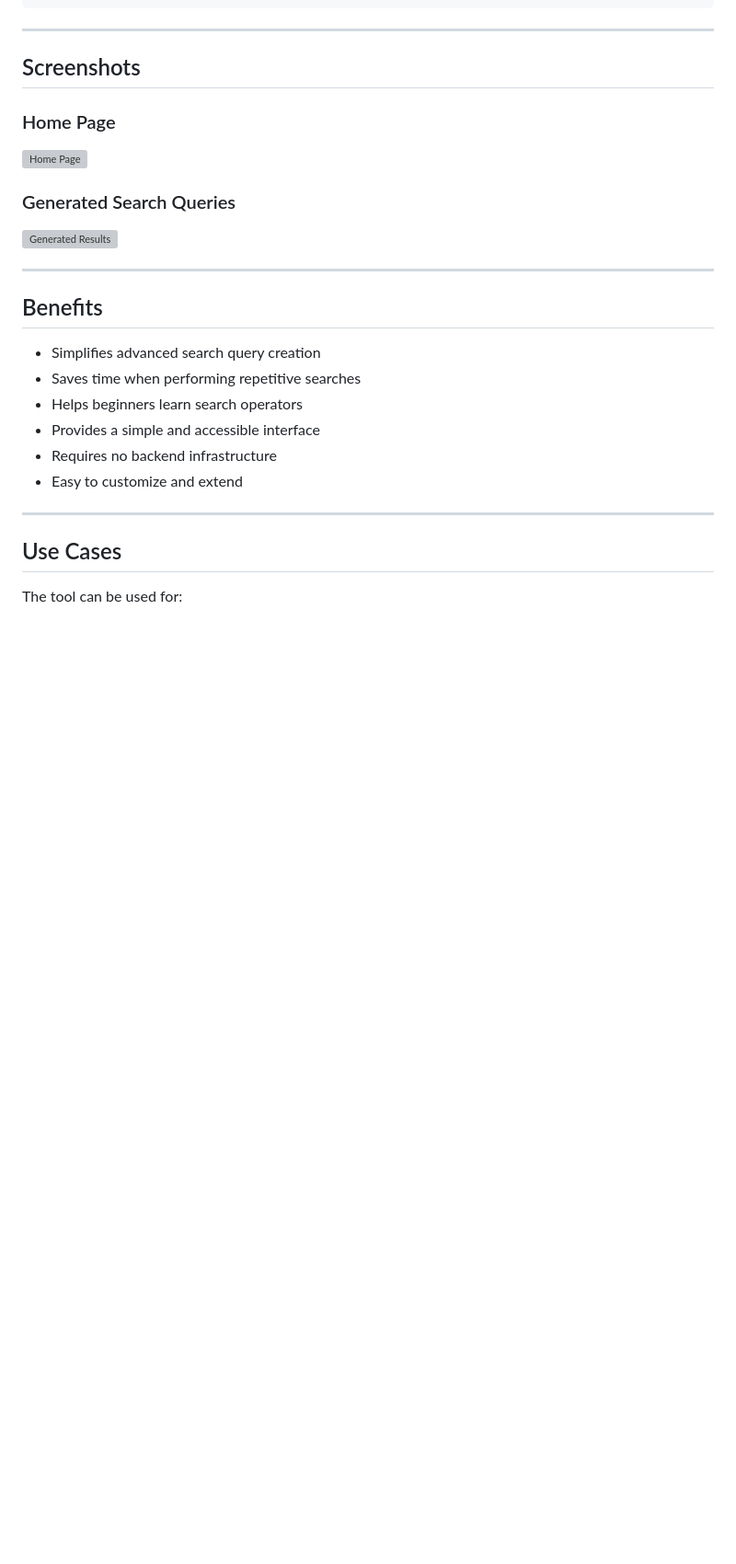
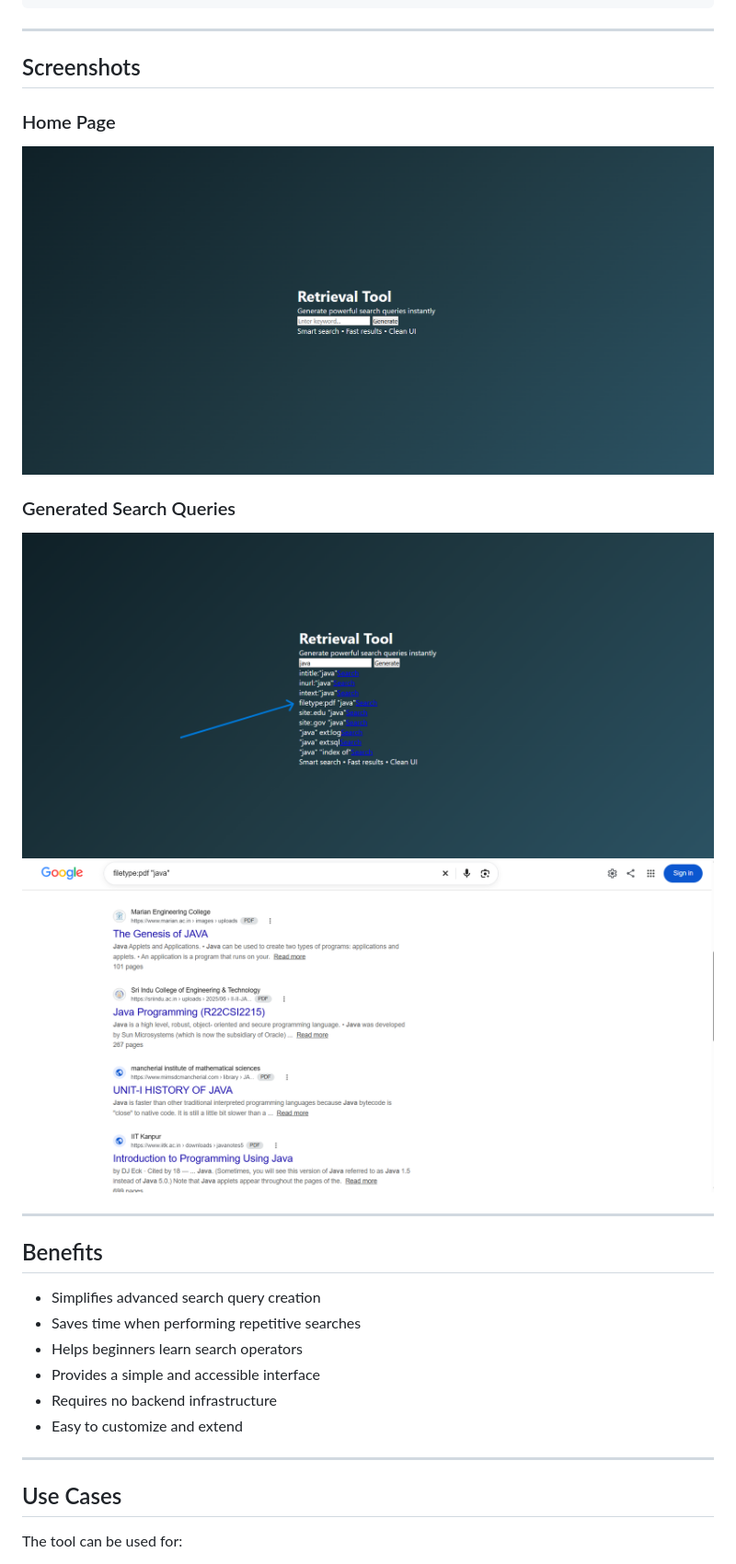
Before and after one commit to varunsamala2006/Smart_Information_retrieval_tool, a Markdown page: README.md, the part around the change. Shown at 92% size. Rendered like a GitHub page; blank space fills up the shorter version; grey boxes are pictures that could not be loaded.

Commit message:
Update screenshot filenames in README.md

```diff
--- a/README.md
+++ b/README.md
@@ -176,11 +176,12 @@ site:.gov "cyber security"
 
 ### Home Page
 
-![Home Page](screenshots/home.png)
+![Home Page](screenshots/homepage.png)
 
 ### Generated Search Queries
 
-![Generated Results](screenshots/results.png)
+![Generated Results](screenshots/result.png)
+![Generated Results](screenshots/final_result.png)
 
 ---
 
```
